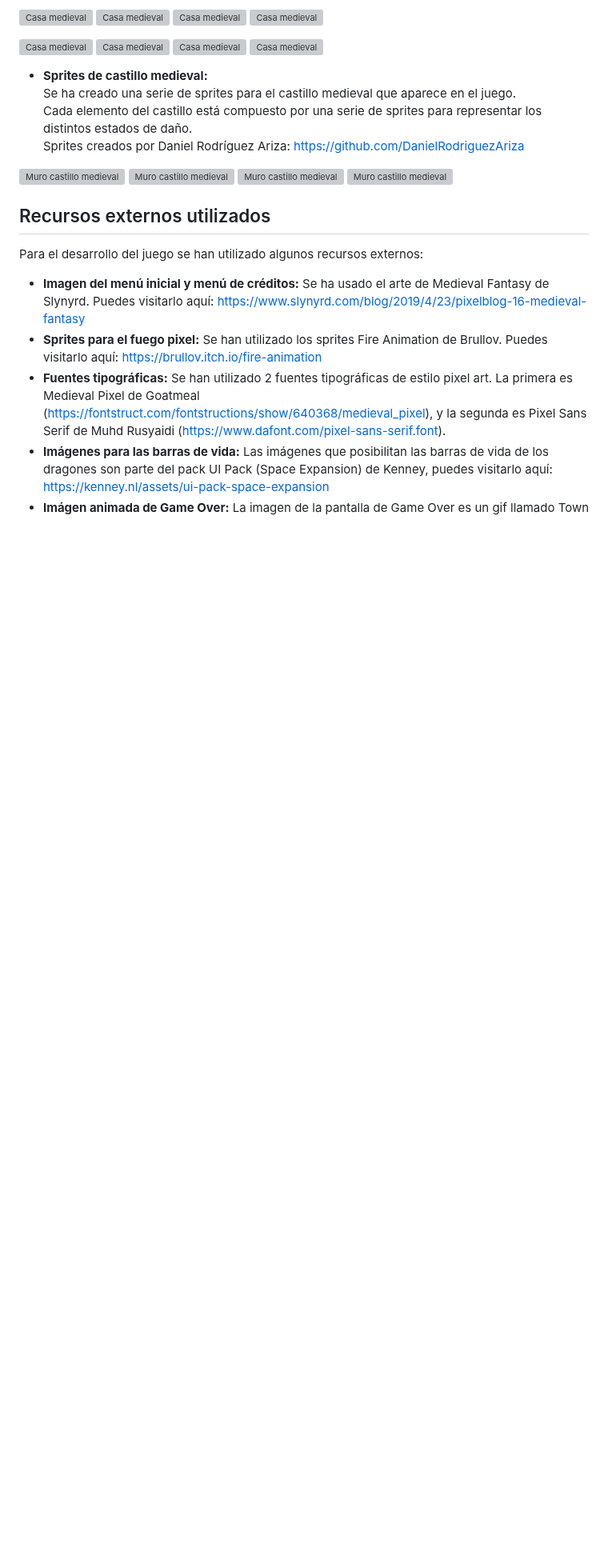
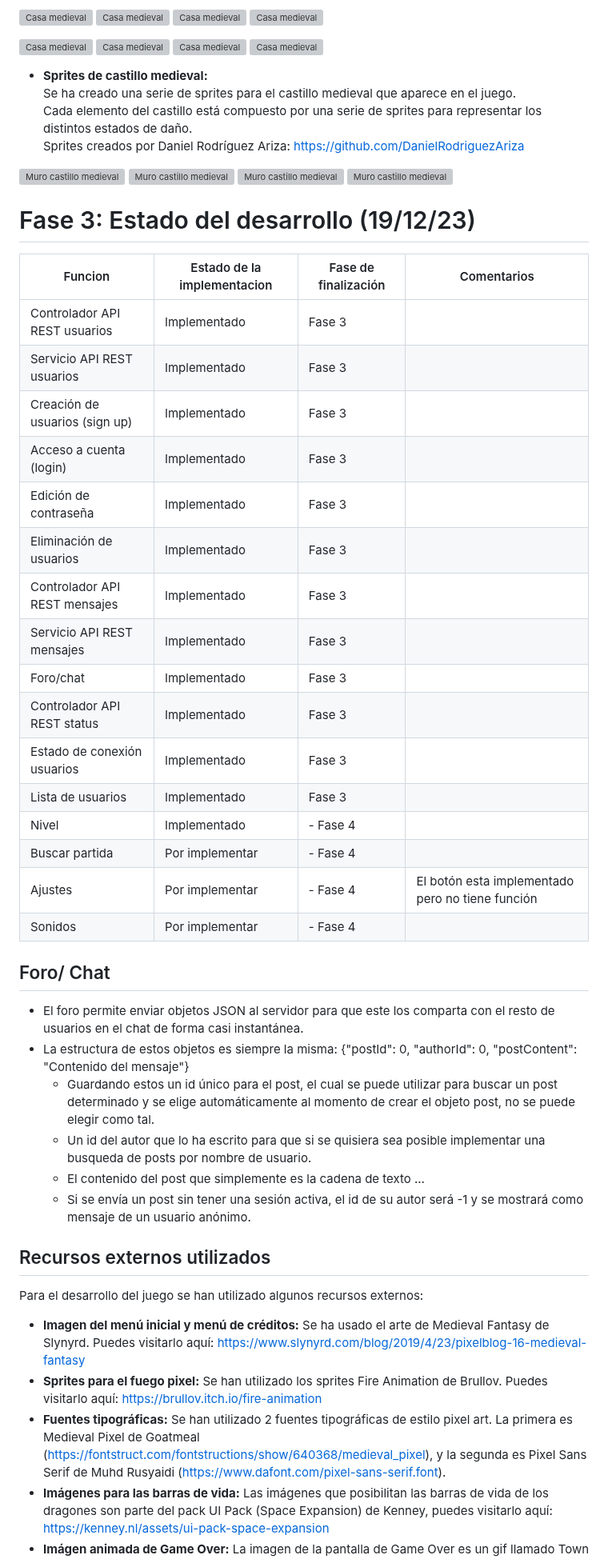
Before and after one commit to Luangoma/GDDV3A-JuegosEnRed, a Markdown page: README.md, the part around one of its changes. Shown at 80% size. Rendered like a GitHub page; blank space fills up the shorter version; grey boxes are pictures that could not be loaded.

Commit message:
Update README.md Tabla y foro
Se ha añadido la tabla de tareas realizadas y de las funciones del foro

```diff
--- a/README.md
+++ b/README.md
@@ -403,6 +403,37 @@ Sprites creados por Daniel Rodríguez Ariza: https://github.com/DanielRodriguezA
 ![Muro castillo medieval](./Game/BurningVillageServer/src/main/resources/static/assets/tiles/castle/tile_castlewall01_front_d2.png)
 ![Muro castillo medieval](./Game/BurningVillageServer/src/main/resources/static/assets/tiles/castle/tile_castlewall01_front_d3.png)
 
+
+# Fase 3: Estado del desarrollo (19/12/23)
+| Funcion                            | Estado de la implementacion | Fase de finalización | Comentarios |
+| ---------------------------------- | --------------------------- | -------------------- | ----------- |
+| Controlador API REST usuarios	     | Implementado                |  Fase 3              |             |
+| Servicio API REST usuarios         | Implementado                |  Fase 3              |             |
+| Creación de usuarios (sign up)     | Implementado                |  Fase 3              |             |
+| Acceso a cuenta (login)            | Implementado                |  Fase 3              |             |
+| Edición de contraseña              | Implementado                |  Fase 3              |             |
+| Eliminación de usuarios            | Implementado                |  Fase 3              |             |
+| Controlador API REST mensajes      | Implementado                |  Fase 3              |             |
+| Servicio API REST mensajes         | Implementado                |  Fase 3              |             |
+| Foro/chat                          | Implementado                |  Fase 3              |             |
+| Controlador API REST status        | Implementado                |  Fase 3              |             |
+| Estado de conexión usuarios        | Implementado                |  Fase 3              |             |
+| Lista de usuarios                  | Implementado                |  Fase 3              |             |
+| Nivel                              | Implementado                | - Fase 4             |             |
+| Buscar partida                     | Por implementar             | - Fase 4             |             |
+| Ajustes                            | Por implementar             | - Fase 4             |El botón esta implementado pero no tiene función|
+| Sonidos                            | Por implementar             | - Fase 4             |             |
+
+## Foro/ Chat
+- El foro permite enviar objetos JSON al servidor para que este los comparta con el resto de usuarios en el chat de forma casi instantánea.
+- La estructura de estos objetos es siempre la misma: {"postId": 0, "authorId": 0, "postContent": "Contenido del mensaje"}
+  - Guardando estos un id único para el post, el cual se puede utilizar para buscar un post determinado y se elige automáticamente al
+    momento de crear el objeto post, no se puede elegir como tal.
+  - Un id del autor que lo ha escrito para que si se quisiera sea posible implementar una busqueda de posts por nombre de usuario.
+  - El contenido del post que simplemente es la cadena de texto ...
+  - Si se envía un post sin tener una sesión activa, el id de su autor será -1 y se mostrará como mensaje de un usuario anónimo.
+
+
 ## Recursos externos utilizados
 Para el desarrollo del juego se han utilizado algunos recursos externos:
 - **Imagen del menú inicial y menú de créditos:**
```
Also changed, not shown: other parts of README.md (+4 -4 lines).
